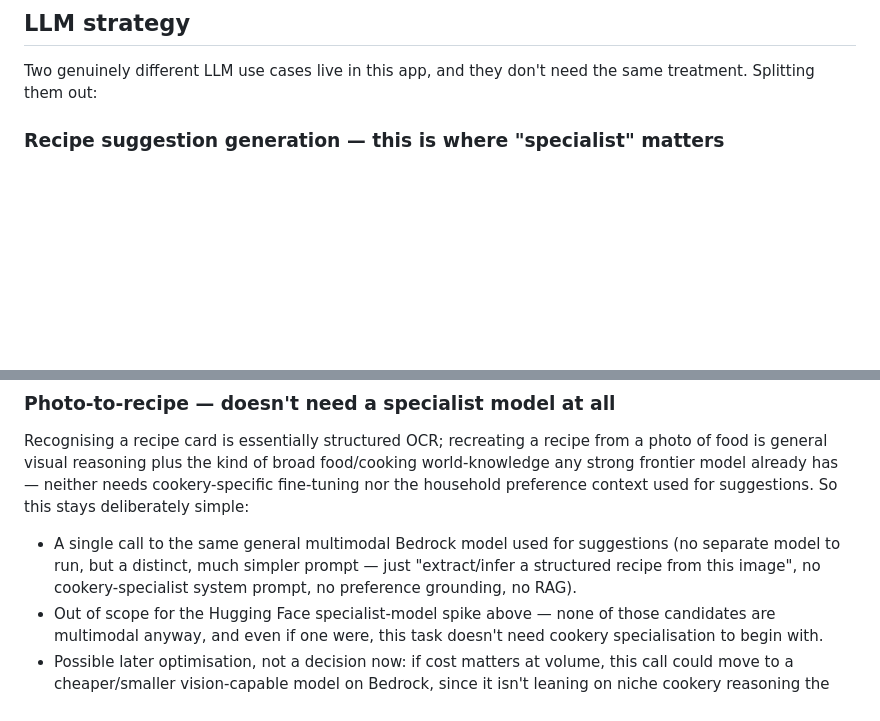
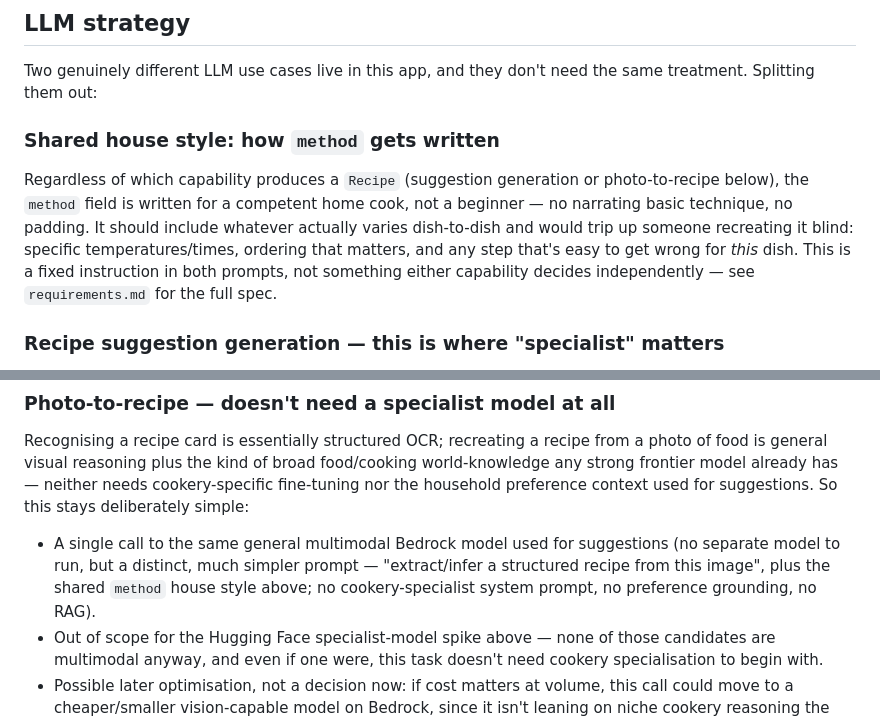
Before and after one commit to andymantell/gusteau, a Markdown page: docs/planning/architecture.md, 2 parts joined by grey strips. Drawn GitHub-style; blank space fills up the shorter version.

```diff
--- a/docs/planning/architecture.md
+++ b/docs/planning/architecture.md
@@ -66,6 +66,18 @@ though CDK will still support it cheaply).
 
 Two genuinely different LLM use cases live in this app, and they don't
 need the same treatment. Splitting them out:
+
+### Shared house style: how `method` gets written
+
+Regardless of which capability produces a `Recipe` (suggestion
+generation or photo-to-recipe below), the `method` field is written
+for a competent home cook, not a beginner — no narrating basic
+technique, no padding. It should include whatever actually varies
+dish-to-dish and would trip up someone recreating it blind: specific
+temperatures/times, ordering that matters, and any step that's easy to
+get wrong for *this* dish. This is a fixed instruction in both
+prompts, not something either capability decides independently — see
+`requirements.md` for the full spec.
 
 ### Recipe suggestion generation — this is where "specialist" matters
 
@@ -180,9 +192,9 @@ deliberately simple:
 
 - A single call to the same general multimodal Bedrock model used for
   suggestions (no separate model to run, but a distinct, much simpler
-  prompt — just "extract/infer a structured recipe from this image",
-  no cookery-specialist system prompt, no preference grounding, no
-  RAG).
+  prompt — "extract/infer a structured recipe from this image", plus
+  the shared `method` house style above; no cookery-specialist system
+  prompt, no preference grounding, no RAG).
 - Out of scope for the Hugging Face specialist-model spike above —
   none of those candidates are multimodal anyway, and even if one
   were, this task doesn't need cookery specialisation to begin with.
```
Also changed, not shown: docs/planning/requirements.md (+18 -0 lines).
